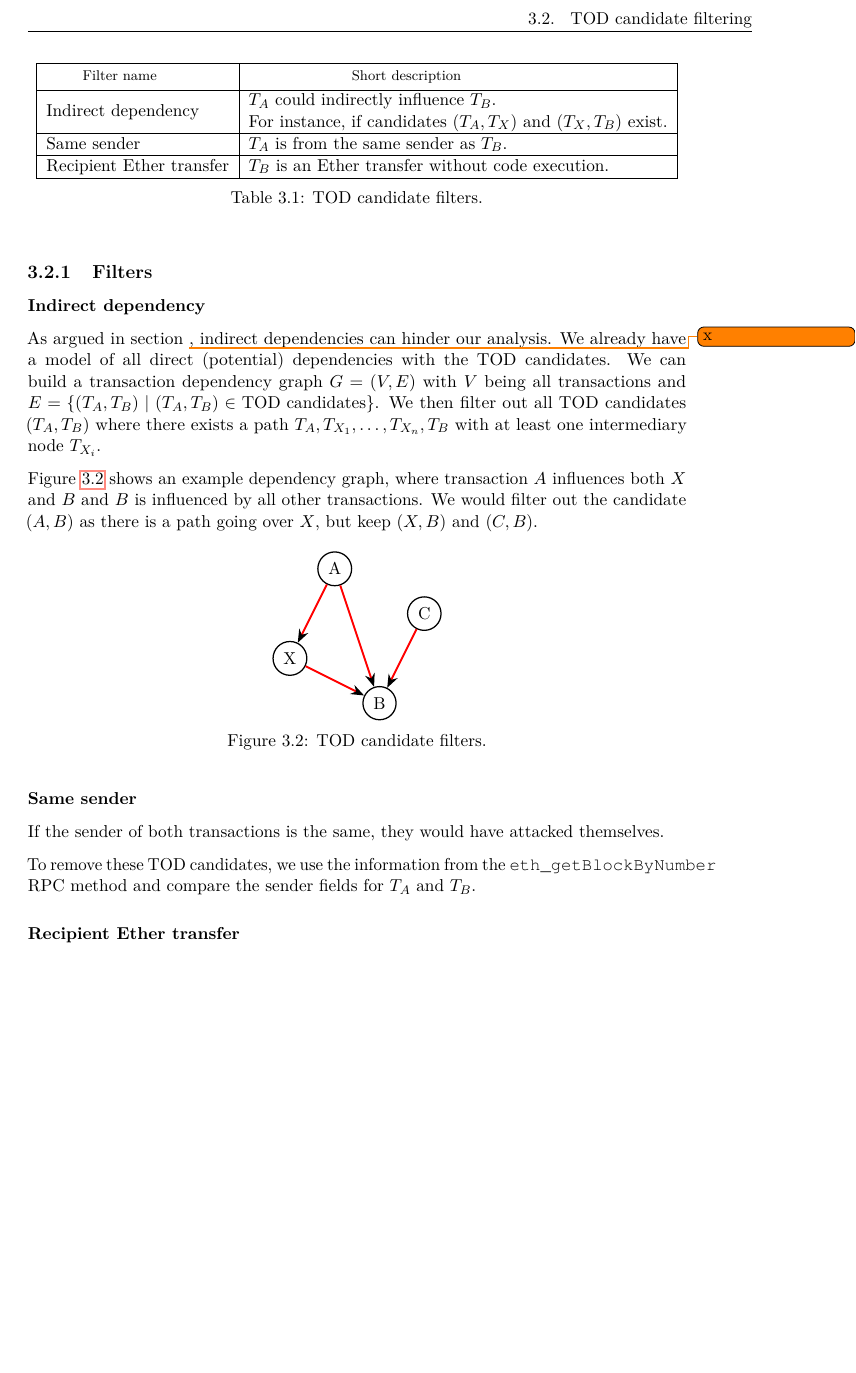
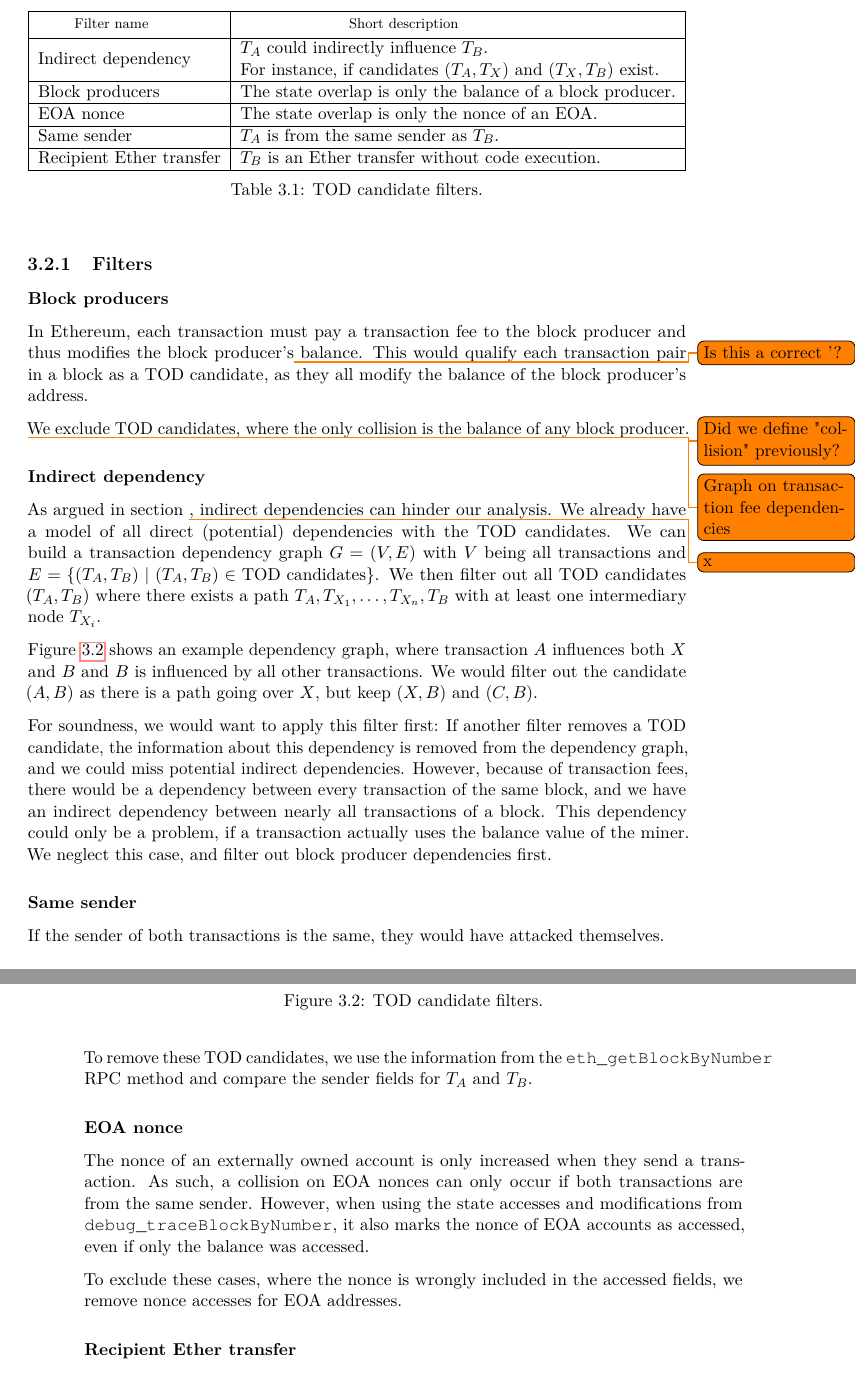
Before and after one commit to TOD-theses/paper-transaction-analysis, a LaTeX thesis (paper/thesis.tex): part of page 27 of 46 before the commit and two parts of pages 27 and 28 of 48 after it, the two joined at a grey line, cut at the place of the change, the shorter picture padded with empty space. Compiled offline with pdfLaTeX.

Commit message:
paper: EOA nonce filter

```diff
--- a/paper/thesis.tex
+++ b/paper/thesis.tex
@@ -364,11 +366,12 @@ Many of the TOD candidates we gain in the previous section are not relevant for
     \begin{center}
         \begin{tabular}{ | l | l |  }
             \hline
-            \thead{Filter name}      & \thead{Short description}                            \\ \hline
-            Indirect dependency      & \makecell[l]{$T_A$ could indirectly influence $T_B$. \\For instance, if candidates $(T_A, T_X)$ and $(T_X, T_B)$ exist.} \\ \hline
-            Same sender              & $T_A$ is from the same sender as $T_B$.              \\ \hline
-            Recipient Ether transfer & $T_B$ is an Ether transfer without code execution.   \\ \hline
-            % Maybe: builders
+            \thead{Filter name}      & \thead{Short description}                                  \\ \hline
+            Indirect dependency      & \makecell[l]{$T_A$ could indirectly influence $T_B$.       \\For instance, if candidates $(T_A, T_X)$ and $(T_X, T_B)$ exist.} \\ \hline
+            Block producers          & The state overlap is only the balance of a block producer. \\ \hline
+            EOA nonce                & The state overlap is only the nonce of an EOA.             \\ \hline
+            Same sender              & $T_A$ is from the same sender as $T_B$.                    \\ \hline
+            Recipient Ether transfer & $T_B$ is an Ether transfer without code execution.         \\ \hline
             % Maybe: what else?
         \end{tabular}
         \caption{TOD candidate filters.}
@@ -380,6 +383,14 @@ We filter a TOD candidate $(T_A, T_B)$ if any of the filters from table \ref{tab
 
 \subsection{Filters}
 
+\subsubsection{Block producers}
+
+In Ethereum, each transaction must pay a transaction fee to the block producer and thus modifies the block producer's\todo{Is this a correct '?} balance. This would qualify each transaction pair in a block as a TOD candidate, as they all modify the balance of the block producer's address.
+
+We exclude TOD candidates, where the only collision\todo{Did we define "collision" previously?} is the balance of any block producer.
+
+\todo{Graph on transaction fee dependencies}
+
 \subsubsection{Indirect dependency}
 
 \iffalse
@@ -389,6 +400,8 @@ We filter a TOD candidate $(T_A, T_B)$ if any of the filters from table \ref{tab
 As argued in section \todo{x}, indirect dependencies can hinder our analysis. We already have a model of all direct (potential) dependencies with the TOD candidates. We can build a transaction dependency graph $G = (V, E)$ with $V$ being all transactions and $E = \{ (T_A, T_B) \mid (T_A, T_B) \in \text{TOD candidates} \}$. We then filter out all TOD candidates $(T_A, T_B)$ where there exists a path $T_A, T_{X_1}, \dots, T_{X_n}, T_B$ with at least one intermediary node $T_{X_i}$.
 
 Figure \ref{fig:tod_candidate_dependency} shows an example dependency graph, where transaction $A$ influences both $X$ and $B$ and $B$ is influenced by all other transactions. We would filter out the candidate $(A, B)$ as there is a path going over $X$, but keep $(X, B)$ and $(C, B)$.
+
+For soundness, we would want to apply this filter first: If another filter removes a TOD candidate, the information about this dependency is removed from the dependency graph, and we could miss potential indirect dependencies. However, because of transaction fees, there would be a dependency between every transaction of the same block, and we have an indirect dependency between nearly all transactions of a block. This dependency could only be a problem, if a transaction actually uses the balance value of the miner. We neglect this case, and filter out block producer dependencies first.
 
 \begin{figure}[h]
     \centering
@@ -418,6 +431,14 @@ If the sender of both transactions is the same, they would have attacked themsel
 
 To remove these TOD candidates, we use the information from the \verb|eth_getBlockByNumber| RPC method and compare the sender fields for $T_A$ and $T_B$.
 
+\subsubsection{EOA nonce}
+
+% TODO: not exactly true / not argued well enough. What if 2nd transaction accesses EOA nonce? I guess not possible, be explicit about that
+
+The nonce of an externally owned account is only increased when they send a transaction. As such, a collision on EOA nonces can only occur if both transactions are from the same sender. However, when using the state accesses and modifications from \verb|debug_traceBlockByNumber|, it also marks the nonce of EOA accounts as accessed, even if only the balance was accessed.
+
+To exclude these cases, where the nonce is wrongly included in the accessed fields, we remove nonce accesses for EOA addresses.
+
 \subsubsection{Recipient Ether transfer}
 
 If a transaction sends Ether without execution code, it only depends on the balance of the EOA that signed the transaction. Other entities could only increase the balance of this EOA, by frontrunning the transaction, which has no adverse effects on the transaction.
```
Also changed, not shown: paper/thesis.tex (17 more changed lines).
